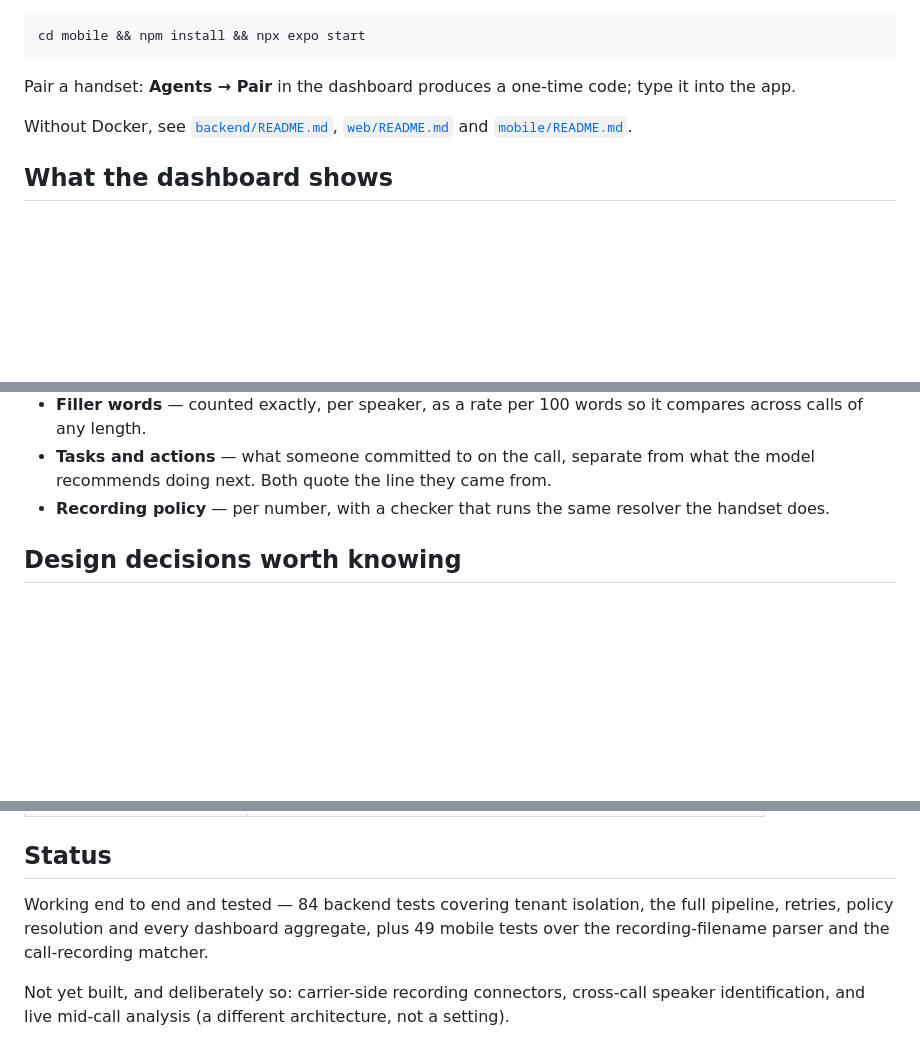
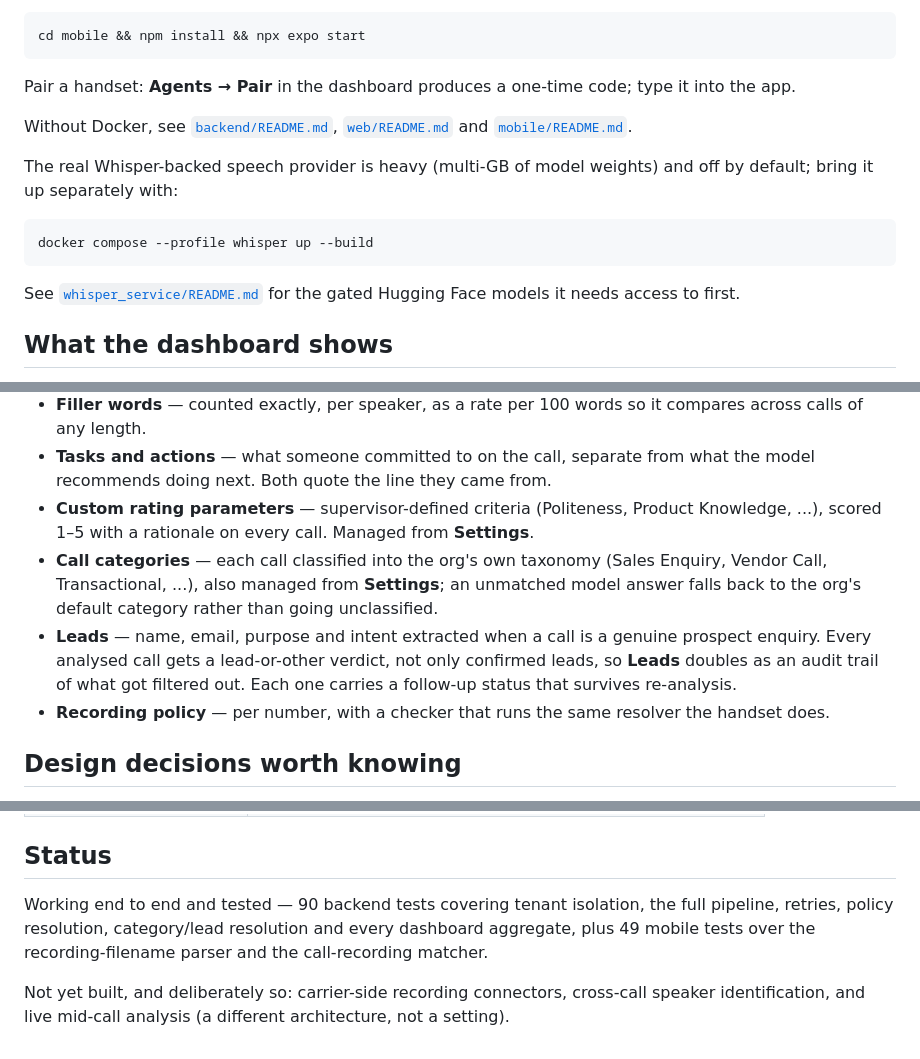
Before and after one commit to akhil1108/tele-lytics, a Markdown page: README.md, 3 parts joined by grey strips. Rendered like a GitHub page; blank space fills up the shorter version.

Commit message:
Update README for custom ratings, leads, categories, and whisper_service
Documents the features added this session that weren't yet reflected in
the top-level README: custom rating parameters and call categories
(both admin-managed from Settings), the per-call lead verdict, and
whisper_service as a real speech-model provider alongside the mock one.
Test count updated (84 -> 90 backend tests).

Co-Authored-By: Claude Sonnet 5 <noreply@anthropic.com>

````diff
--- a/README.md
+++ b/README.md
@@ -60,6 +63,16 @@ type it into the app.
 Without Docker, see [`backend/README.md`](backend/README.md),
 [`web/README.md`](web/README.md) and [`mobile/README.md`](mobile/README.md).
 
+The real Whisper-backed speech provider is heavy (multi-GB of model weights)
+and off by default; bring it up separately with:
+
+```bash
+docker compose --profile whisper up --build
+```
+
+See [`whisper_service/README.md`](whisper_service/README.md) for the gated
+Hugging Face models it needs access to first.
+
 ## What the dashboard shows
 
 - **Live floor** — agents on call right now, over a WebSocket, not a poll.
@@ -75,6 +88,17 @@ Without Docker, see [`backend/README.md`](backend/README.md),
   it compares across calls of any length.
 - **Tasks and actions** — what someone committed to on the call, separate from
   what the model recommends doing next. Both quote the line they came from.
+- **Custom rating parameters** — supervisor-defined criteria (Politeness,
+  Product Knowledge, ...), scored 1–5 with a rationale on every call. Managed
+  from **Settings**.
+- **Call categories** — each call classified into the org's own taxonomy
+  (Sales Enquiry, Vendor Call, Transactional, ...), also managed from
+  **Settings**; an unmatched model answer falls back to the org's default
+  category rather than going unclassified.
+- **Leads** — name, email, purpose and intent extracted when a call is a
+  genuine prospect enquiry. Every analysed call gets a lead-or-other verdict,
+  not only confirmed leads, so **Leads** doubles as an audit trail of what got
+  filtered out. Each one carries a follow-up status that survives re-analysis.
 - **Recording policy** — per number, with a checker that runs the same resolver
   the handset does.
 
@@ -133,9 +158,10 @@ docs/       Architecture, speech-model contract, mobile recording constraints
 
 ## Status
 
-Working end to end and tested — 84 backend tests covering tenant isolation, the
-full pipeline, retries, policy resolution and every dashboard aggregate, plus 49
-mobile tests over the recording-filename parser and the call-recording matcher.
+Working end to end and tested — 90 backend tests covering tenant isolation, the
+full pipeline, retries, policy resolution, category/lead resolution and every
+dashboard aggregate, plus 49 mobile tests over the recording-filename parser
+and the call-recording matcher.
 
 Not yet built, and deliberately so: carrier-side recording connectors,
 cross-call speaker identification, and live mid-call analysis (a different
````
Also changed, not shown: other parts of README.md (+9 -5 lines).
